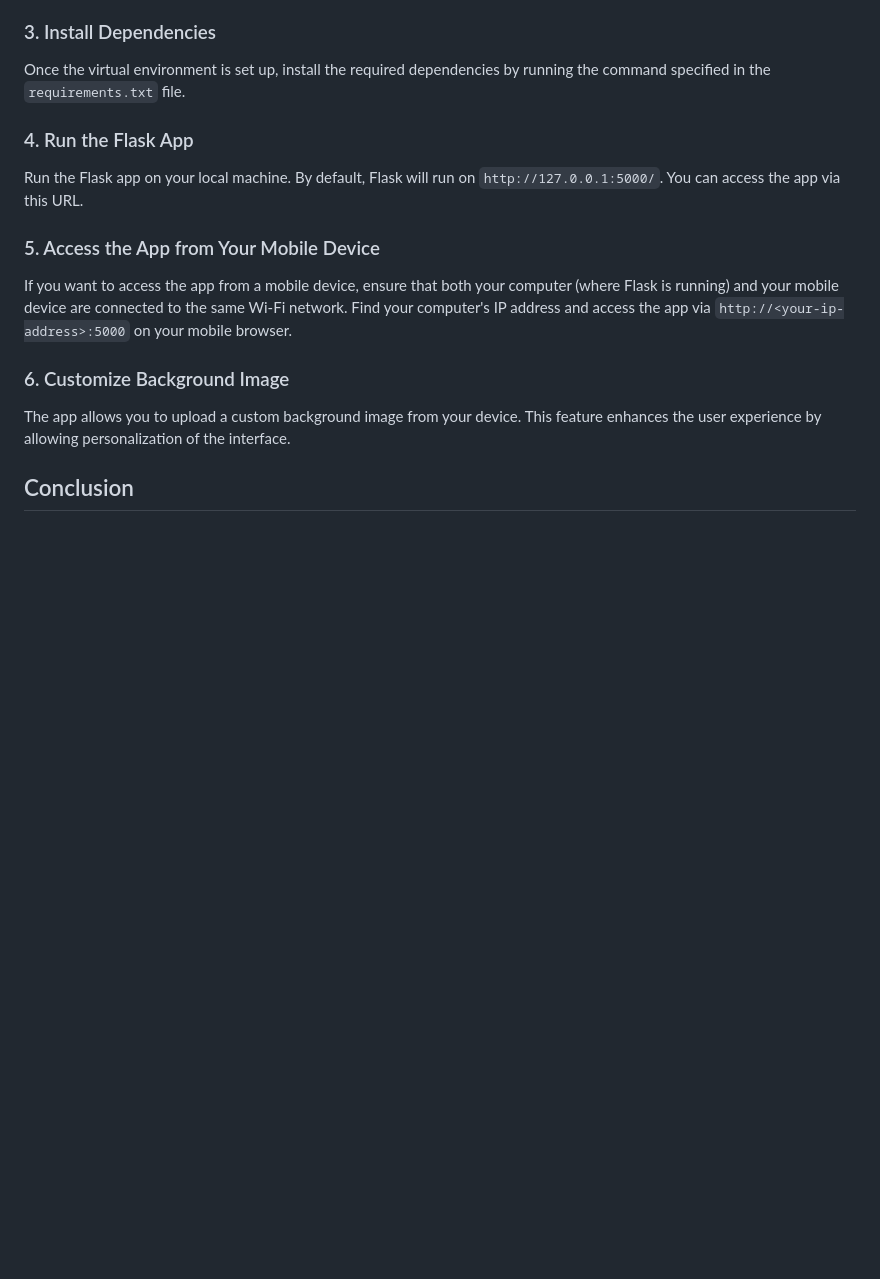
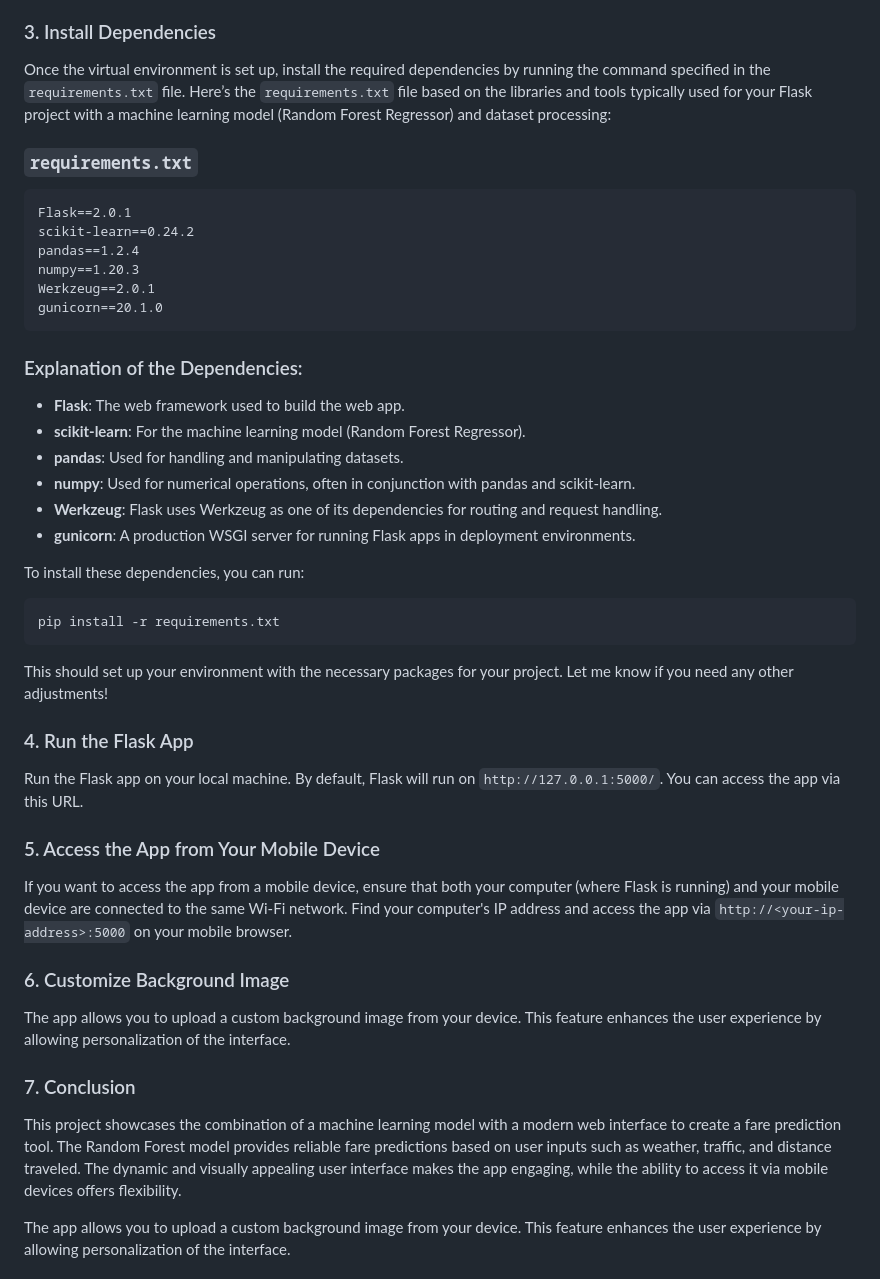
Before and after one commit to mohsallam1/Futuristic-Fare-Prediction-Web-App, a Markdown page: README.md, the part around one of its changes. GitHub-like rendering; blank space fills up the shorter version.

````diff
--- a/README.md
+++ b/README.md
@@ -67,6 +67,34 @@ It is recommended to create a virtual environment for the project to manage depe
 ### 3. Install Dependencies
 
 Once the virtual environment is set up, install the required dependencies by running the command specified in the `requirements.txt` file.
+Here’s the `requirements.txt` file based on the libraries and tools typically used for your Flask project with a machine learning model (Random Forest Regressor) and dataset processing:
+
+### `requirements.txt`
+```
+Flask==2.0.1
+scikit-learn==0.24.2
+pandas==1.2.4
+numpy==1.20.3
+Werkzeug==2.0.1
+gunicorn==20.1.0
+```
+
+### Explanation of the Dependencies:
+
+- **Flask**: The web framework used to build the web app.
+- **scikit-learn**: For the machine learning model (Random Forest Regressor).
+- **pandas**: Used for handling and manipulating datasets.
+- **numpy**: Used for numerical operations, often in conjunction with pandas and scikit-learn.
+- **Werkzeug**: Flask uses Werkzeug as one of its dependencies for routing and request handling.
+- **gunicorn**: A production WSGI server for running Flask apps in deployment environments.
+
+To install these dependencies, you can run:
+
+```bash
+pip install -r requirements.txt
+```
+
+This should set up your environment with the necessary packages for your project. Let me know if you need any other adjustments!
 
 ### 4. Run the Flask App
 
@@ -77,8 +105,11 @@ Run the Flask app on your local machine. By default, Flask will run on `http://1
 If you want to access the app from a mobile device, ensure that both your computer (where Flask is running) and your mobile device are connected to the same Wi-Fi network. Find your computer's IP address and access the app via `http://<your-ip-address>:5000` on your mobile browser.
 
 ### 6. Customize Background Image
+The app allows you to upload a custom background image from your device. This feature enhances the user experience by allowing personalization of the interface.
+
+### 7. Conclusion
+This project showcases the combination of a machine learning model with a modern web interface to create a fare prediction tool. The Random Forest model provides reliable fare predictions based on user inputs such as weather, traffic, and distance traveled. The dynamic and visually appealing user interface makes the app engaging, while the ability to access it via mobile devices offers flexibility.
 
 The app allows you to upload a custom background image from your device. This feature enhances the user experience by allowing personalization of the interface.
 
-## Conclusion
 
````
Also changed, not shown: other parts of README.md (+4 -1 lines).
